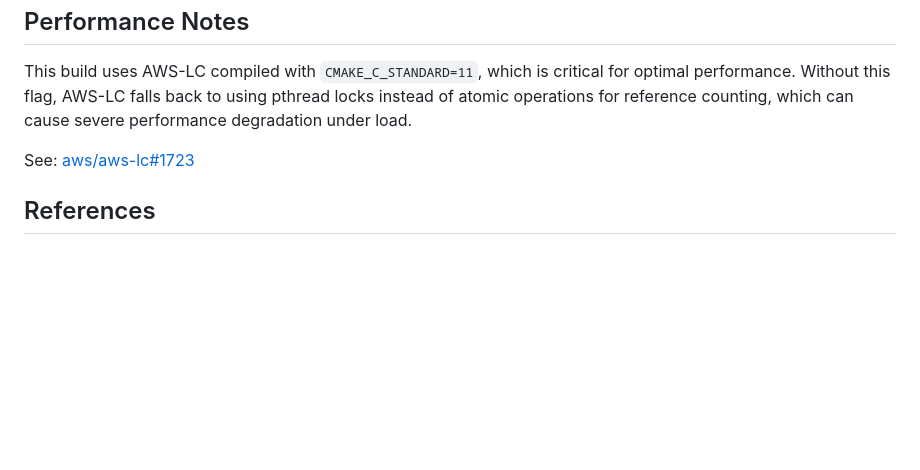
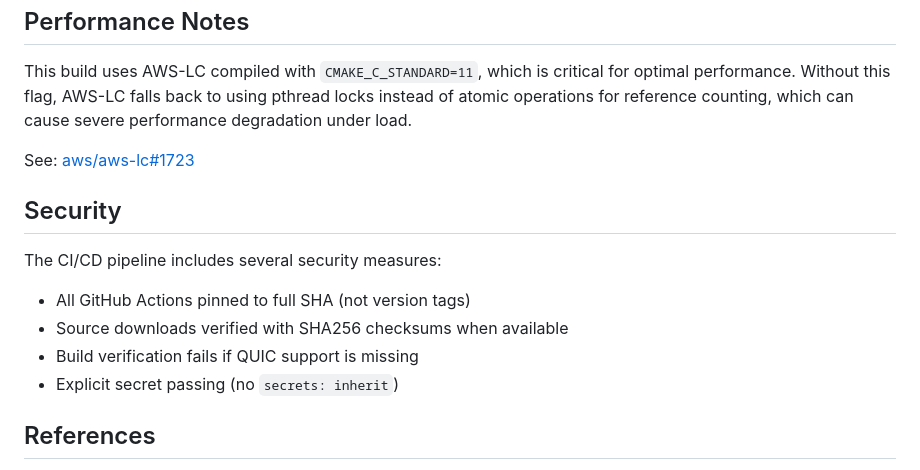
Before and after one commit to derFrisson/haproxy-quic-awslc-rpm, a Markdown page: README.md, the part around the change. Drawn GitHub-style; blank space fills up the shorter version.

Commit message:
Docs: Detail CI/CD security measures in README

```diff
--- a/README.md
+++ b/README.md
@@ -146,6 +146,14 @@ This build uses AWS-LC compiled with `CMAKE_C_STANDARD=11`, which is critical fo
 
 See: [aws/aws-lc#1723](https://github.com/aws/aws-lc/issues/1723)
 
+## Security
+
+The CI/CD pipeline includes several security measures:
+- All GitHub Actions pinned to full SHA (not version tags)
+- Source downloads verified with SHA256 checksums when available
+- Build verification fails if QUIC support is missing
+- Explicit secret passing (no `secrets: inherit`)
+
 ## References
 
 - [HAProxy: The State of SSL Stacks](https://www.haproxy.com/blog/state-of-ssl-stacks) - Comprehensive analysis
```
